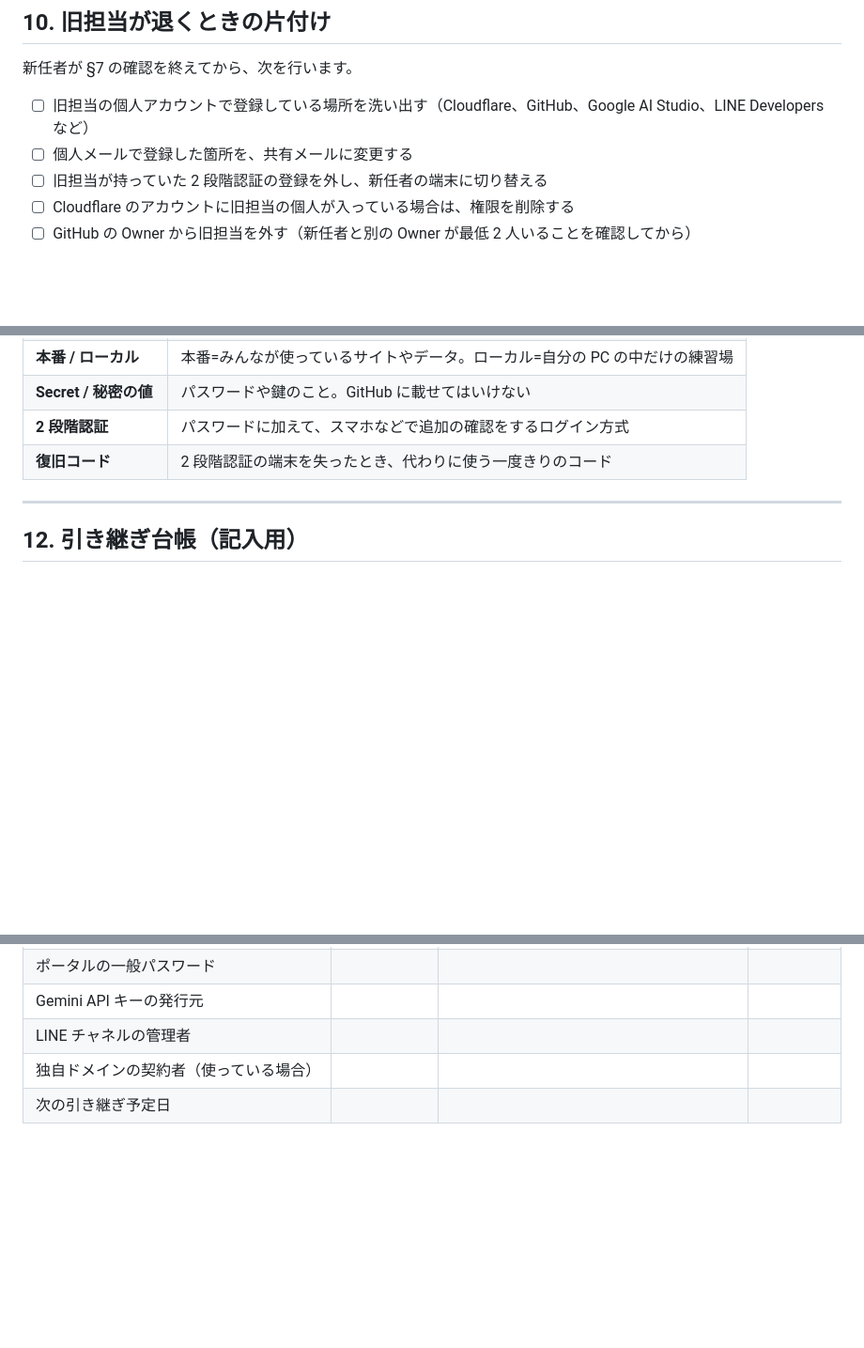
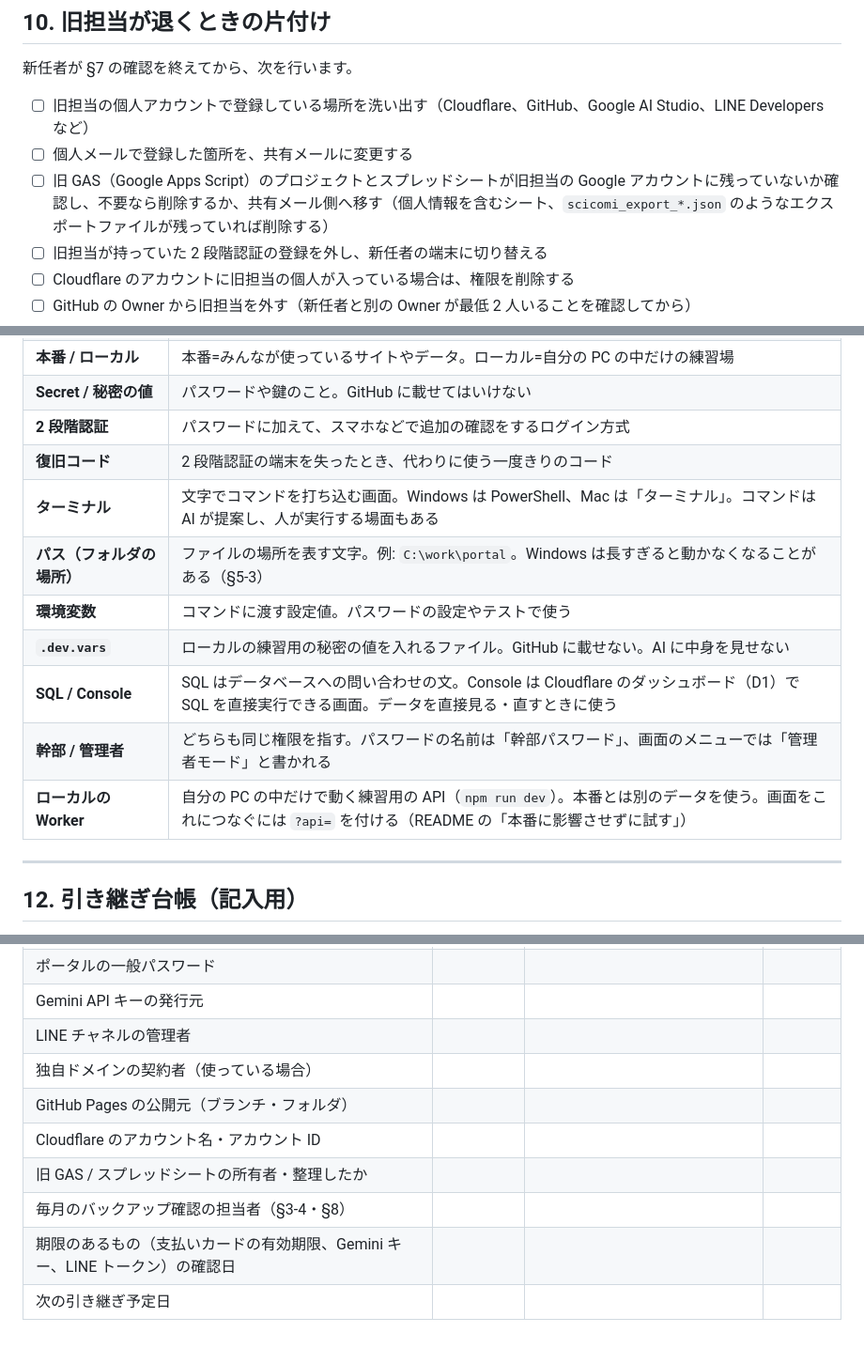
Before and after one commit to scicomi/portal-site, a Markdown page: 人への引き継ぎ.md, 3 parts joined by grey strips. Shown at 94% size. Drawn GitHub-style; blank space fills up the shorter version.

```diff
--- a/人への引き継ぎ.md
+++ b/人への引き継ぎ.md
@@ -321,6 +344,7 @@ Cloudflare にログインできれば再設定できます。
 
 - ☐ 旧担当の個人アカウントで登録している場所を洗い出す（Cloudflare、GitHub、Google AI Studio、LINE Developers など）
 - ☐ 個人メールで登録した箇所を、共有メールに変更する
+- ☐ 旧 GAS（Google Apps Script）のプロジェクトとスプレッドシートが旧担当の Google アカウントに残っていないか確認し、不要なら削除するか、共有メール側へ移す（個人情報を含むシート、`scicomi_export_*.json` のようなエクスポートファイルが残っていれば削除する）
 - ☐ 旧担当が持っていた 2 段階認証の登録を外し、新任者の端末に切り替える
 - ☐ Cloudflare のアカウントに旧担当の個人が入っている場合は、権限を削除する
 - ☐ GitHub の Owner から旧担当を外す（新任者と別の Owner が最低 2 人いることを確認してから）
@@ -348,6 +372,13 @@ Cloudflare にログインできれば再設定できます。
 | **Secret / 秘密の値** | パスワードや鍵のこと。GitHub に載せてはいけない |
 | **2 段階認証** | パスワードに加えて、スマホなどで追加の確認をするログイン方式 |
 | **復旧コード** | 2 段階認証の端末を失ったとき、代わりに使う一度きりのコード |
+| **ターミナル** | 文字でコマンドを打ち込む画面。Windows は PowerShell、Mac は「ターミナル」。コマンドは AI が提案し、人が実行する場面もある |
+| **パス（フォルダの場所）** | ファイルの場所を表す文字。例: `C:\work\portal`。Windows は長すぎると動かなくなることがある（§5-3） |
+| **環境変数** | コマンドに渡す設定値。パスワードの設定やテストで使う |
+| **`.dev.vars`** | ローカルの練習用の秘密の値を入れるファイル。GitHub に載せない。AI に中身を見せない |
+| **SQL / Console** | SQL はデータベースへの問い合わせの文。Console は Cloudflare のダッシュボード（D1）で SQL を直接実行できる画面。データを直接見る・直すときに使う |
+| **幹部 / 管理者** | どちらも同じ権限を指す。パスワードの名前は「幹部パスワード」、画面のメニューでは「管理者モード」と書かれる |
+| **ローカルの Worker** | 自分の PC の中だけで動く練習用の API（`npm run dev`）。本番とは別のデータを使う。画面をこれにつなぐには `?api=` を付ける（README の「本番に影響させずに試す」） |
 
 ---
 
@@ -369,4 +400,9 @@ Cloudflare にログインできれば再設定できます。
 | Gemini API キーの発行元 | | | |
 | LINE チャネルの管理者 | | | |
 | 独自ドメインの契約者（使っている場合） | | | |
+| GitHub Pages の公開元（ブランチ・フォルダ） | | | |
+| Cloudflare のアカウント名・アカウント ID | | | |
+| 旧 GAS / スプレッドシートの所有者・整理したか | | | |
+| 毎月のバックアップ確認の担当者（§3-4・§8） | | | |
+| 期限のあるもの（支払いカードの有効期限、Gemini キー、LINE トークン）の確認日 | | | |
 | 次の引き継ぎ予定日 | | | |
```
Also changed, not shown: other parts of 人への引き継ぎ.md (+24 -1 lines).
